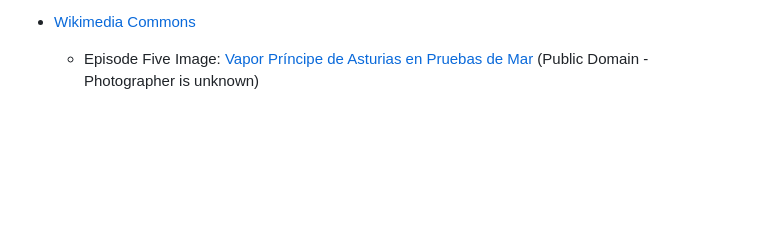
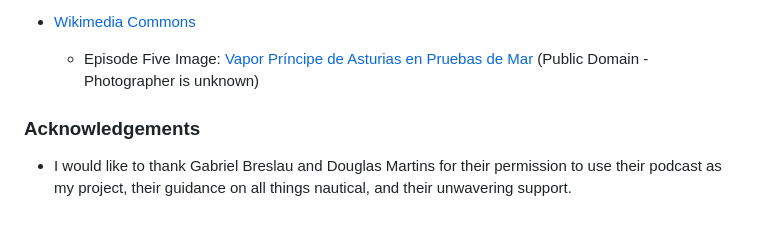
Before and after one commit to begoodorbelucky/TormentasDeNovembro, a Markdown page: README.md, the part around one of its changes. Rendered like a GitHub page; blank space fills up the shorter version.

Commit message:
Add acknowledgement to Douglas and Gabriel to Readme

```diff
--- a/README.md
+++ b/README.md
@@ -232,3 +230,7 @@ The main font used in the heading elements is 'Cinzel Decorative', with 'Courier
 * [Wikimedia Commons](https://commons.wikimedia.org/wiki/Main_Page)
 
   - Episode Five Image: [Vapor Príncipe de Asturias en Pruebas de Mar](https://commons.wikimedia.org/wiki/File:Vapor_Pr%C3%ADncipe_de_Asturias_en_pruebas_de_mar.JPG) (Public Domain - Photographer is unknown)
+
+### Acknowledgements
+
+* I would like to thank Gabriel Breslau and Douglas Martins for their permission to use their podcast as my project, their guidance on all things nautical, and their unwavering support.
```
Also changed, not shown: other parts of README.md (+0 -2 lines).
